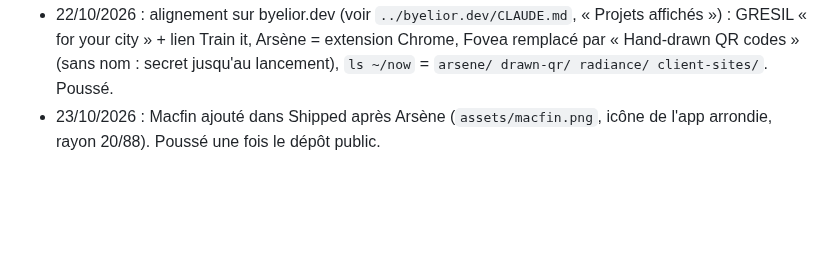
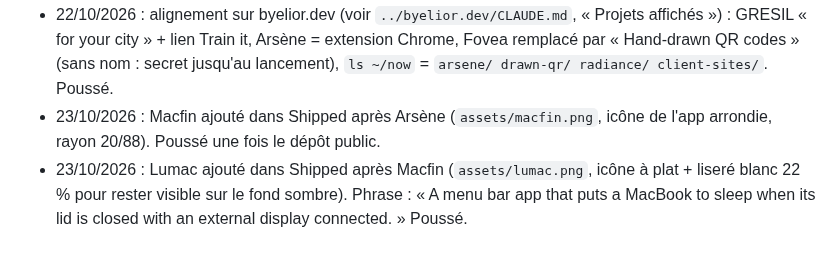
Before and after one commit to eliorpom-cmd/eliorpom-cmd, a Markdown page: CLAUDE.md, the part around the change. GitHub-like rendering; blank space fills up the shorter version.

Commit message:
Lumac in Shipped

```diff
--- a/CLAUDE.md
+++ b/CLAUDE.md
@@ -20,3 +20,4 @@ Le `README.md` de ce dépôt s'affiche sur https://github.com/eliorpom-cmd. Tout
 - 10/10/2026 : GRESIL ajouté (4e), titres cliquables + icônes source / App Store. Phrase de GRESIL (choix d'Elior : commencer par ce que c'est) : « A weather model built for Grenoble, more accurate there than the 16 leading models it combines. » — identique sur byelior.dev (`src/data/projects.ts`). Icône `assets/gresil.svg` = trame de points bleue (icône du site météo, `Accurate Meteo/prive/concepts/favicon/v5/t5-grosse-trame.svg`). Rien en attente.
 - 22/10/2026 : alignement sur byelior.dev (voir `../byelior.dev/CLAUDE.md`, « Projets affichés ») : GRESIL « for your city » + lien Train it, Arsène = extension Chrome, Fovea remplacé par « Hand-drawn QR codes » (sans nom : secret jusqu'au lancement), `ls ~/now` = `arsene/ drawn-qr/ radiance/ client-sites/`. Poussé.
 - 23/10/2026 : Macfin ajouté dans Shipped après Arsène (`assets/macfin.png`, icône de l'app arrondie, rayon 20/88). Poussé une fois le dépôt public.
+- 23/10/2026 : Lumac ajouté dans Shipped après Macfin (`assets/lumac.png`, icône à plat + liseré blanc 22 % pour rester visible sur le fond sombre). Phrase : « A menu bar app that puts a MacBook to sleep when its lid is closed with an external display connected. » Poussé.
```
Also changed, not shown: README.md (+1 -0 lines), assets/lumac.png (added).
